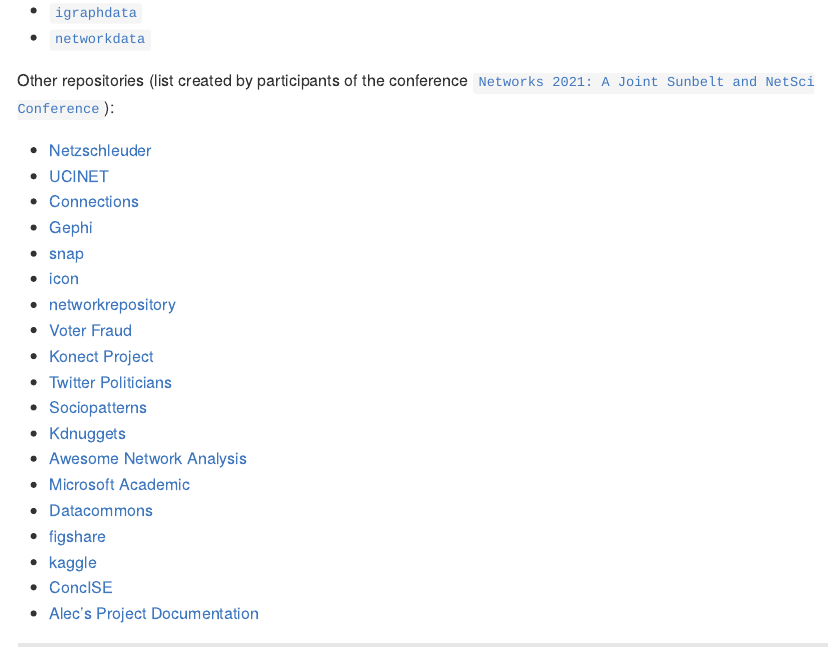
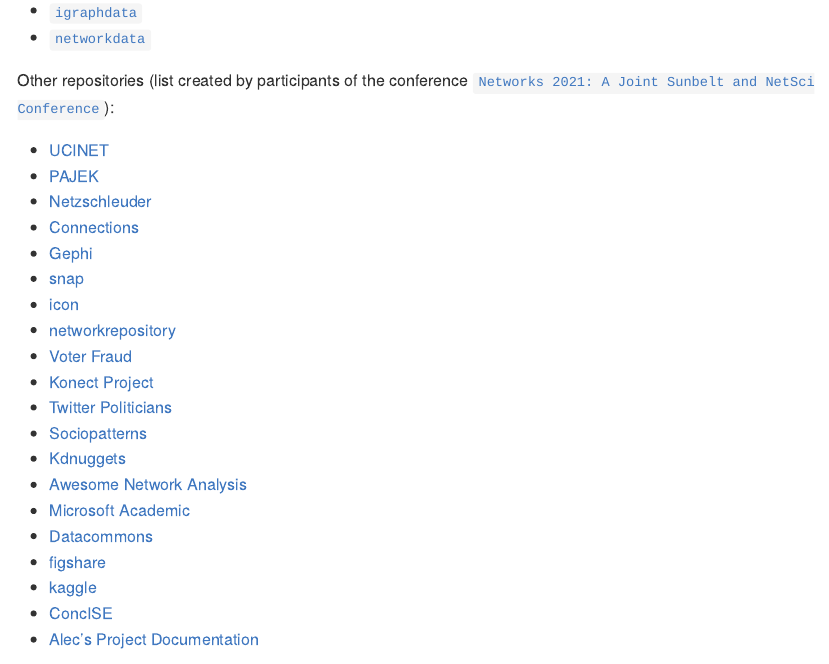
Before and after one commit to anespinosa/classicnets, an R Markdown document (README.Rmd): the page in a window 1100 px wide, from 3080 px down. Rendered offline with R 4.5, knitr and Pandoc, with nearby package versions; badge pictures from the web are left out.

Commit message:
Add Pajek

```diff
--- a/README.Rmd
+++ b/README.Rmd
@@ -157,8 +157,9 @@
 
  Other repositories (list created by participants of the conference [`Networks 2021: A Joint Sunbelt and NetSci Conference`](https://networks2021.net)):
 
+ - [UCINET](http://www.analytictech.com/archive/ucinet.htm)
+ - [PAJEK](http://vladowiki.fmf.uni-lj.si/doku.php?id=pajek:data:index)
  - [Netzschleuder](https://networks.skewed.de)
- - [UCINET](http://www.analytictech.com/archive/ucinet.htm)
  - [Connections](https://www.exeley.com/journal/connections)
  - [Gephi](https://github.com/gephi/gephi/wiki/Datasets)
  - [snap](http://snap.stanford.edu/data/index.html)
```
Also changed, not shown: README.md.
